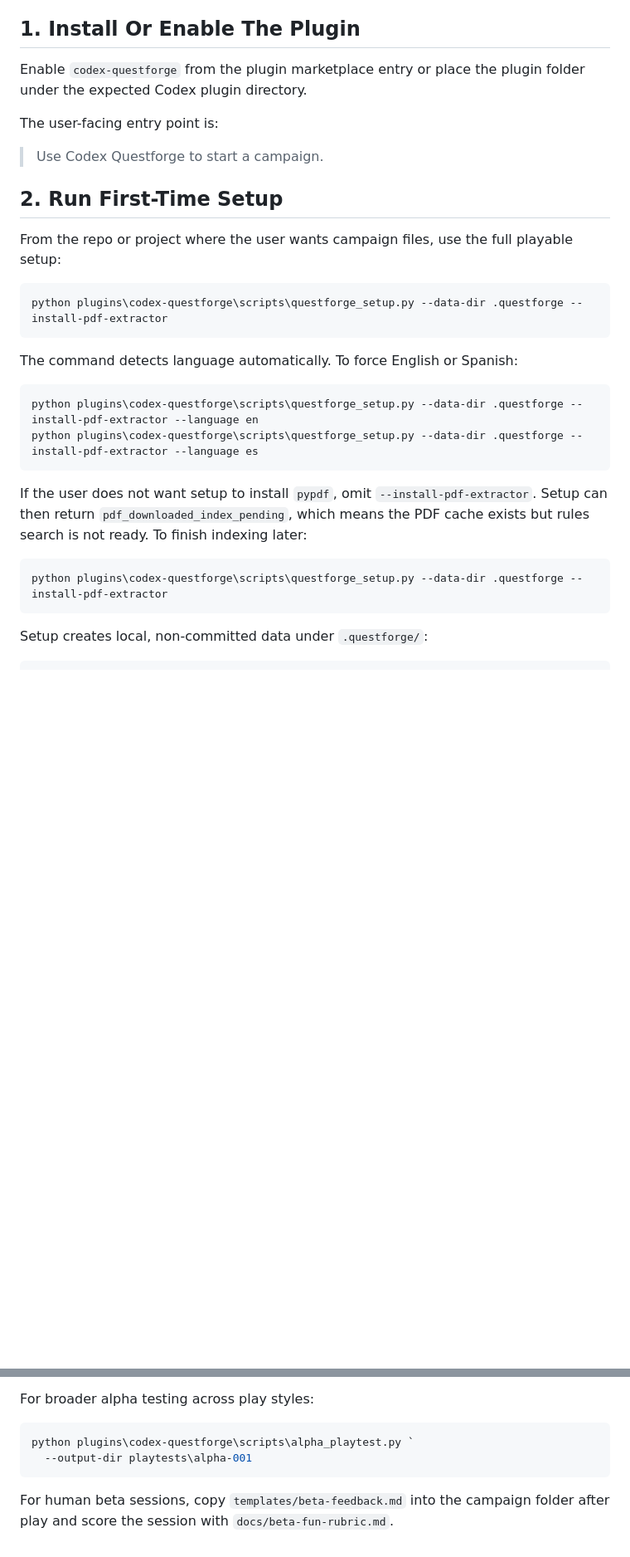
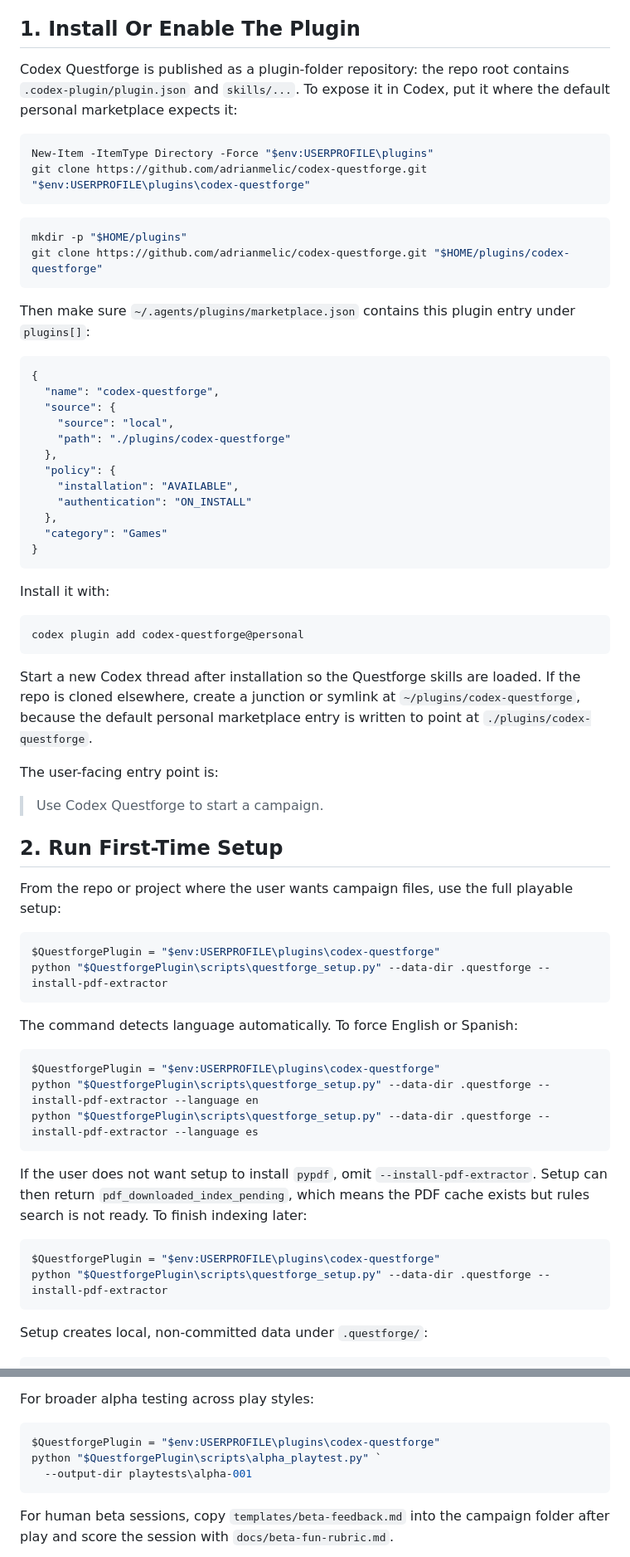
Before and after one commit to adrianmelic/codex-questforge, a Markdown page: docs/install-and-play.md, 2 parts joined by grey strips. Shown at 83% size. Drawn GitHub-style; blank space fills up the shorter version.

````diff
--- a/docs/install-and-play.md
+++ b/docs/install-and-play.md
@@ -4,8 +4,48 @@ This is the external-user happy path for Codex Questforge.
 
 ## 1. Install Or Enable The Plugin
 
-Enable `codex-questforge` from the plugin marketplace entry or place the plugin
-folder under the expected Codex plugin directory.
+Codex Questforge is published as a plugin-folder repository: the repo root
+contains `.codex-plugin/plugin.json` and `skills/...`. To expose it in Codex,
+put it where the default personal marketplace expects it:
+
+```powershell
+New-Item -ItemType Directory -Force "$env:USERPROFILE\plugins"
+git clone https://github.com/adrianmelic/codex-questforge.git "$env:USERPROFILE\plugins\codex-questforge"
+```
+
+```bash
+mkdir -p "$HOME/plugins"
+git clone https://github.com/adrianmelic/codex-questforge.git "$HOME/plugins/codex-questforge"
+```
+
+Then make sure `~/.agents/plugins/marketplace.json` contains this plugin entry
+under `plugins[]`:
+
+```json
+{
+  "name": "codex-questforge",
+  "source": {
+    "source": "local",
+    "path": "./plugins/codex-questforge"
+  },
+  "policy": {
+    "installation": "AVAILABLE",
+    "authentication": "ON_INSTALL"
+  },
+  "category": "Games"
+}
+```
+
+Install it with:
+
+```powershell
+codex plugin add codex-questforge@personal
+```
+
+Start a new Codex thread after installation so the Questforge skills are loaded.
+If the repo is cloned elsewhere, create a junction or symlink at
+`~/plugins/codex-questforge`, because the default personal marketplace entry is
+written to point at `./plugins/codex-questforge`.
 
 The user-facing entry point is:
 
@@ -17,14 +57,16 @@ From the repo or project where the user wants campaign files, use the full
 playable setup:
 
 ```powershell
-python plugins\codex-questforge\scripts\questforge_setup.py --data-dir .questforge --install-pdf-extractor
+$QuestforgePlugin = "$env:USERPROFILE\plugins\codex-questforge"
+python "$QuestforgePlugin\scripts\questforge_setup.py" --data-dir .questforge --install-pdf-extractor
 ```
 
 The command detects language automatically. To force English or Spanish:
 
 ```powershell
-python plugins\codex-questforge\scripts\questforge_setup.py --data-dir .questforge --install-pdf-extractor --language en
-python plugins\codex-questforge\scripts\questforge_setup.py --data-dir .questforge --install-pdf-extractor --language es
+$QuestforgePlugin = "$env:USERPROFILE\plugins\codex-questforge"
+python "$QuestforgePlugin\scripts\questforge_setup.py" --data-dir .questforge --install-pdf-extractor --language en
+python "$QuestforgePlugin\scripts\questforge_setup.py" --data-dir .questforge --install-pdf-extractor --language es
 ```
 
 If the user does not want setup to install `pypdf`, omit
@@ -33,7 +75,8 @@ If the user does not want setup to install `pypdf`, omit
 search is not ready. To finish indexing later:
 
 ```powershell
-python plugins\codex-questforge\scripts\questforge_setup.py --data-dir .questforge --install-pdf-extractor
+$QuestforgePlugin = "$env:USERPROFILE\plugins\codex-questforge"
+python "$QuestforgePlugin\scripts\questforge_setup.py" --data-dir .questforge --install-pdf-extractor
 ```
 
 Setup creates local, non-committed data under `.questforge/`:
@@ -151,7 +199,8 @@ The self-play should create:
 For broader alpha testing across play styles:
 
 ```powershell
-python plugins\codex-questforge\scripts\alpha_playtest.py `
+$QuestforgePlugin = "$env:USERPROFILE\plugins\codex-questforge"
+python "$QuestforgePlugin\scripts\alpha_playtest.py" `
   --output-dir playtests\alpha-001
 ```
 
````
Also changed, not shown: other parts of docs/install-and-play.md (+15 -10 lines), README.md (+27 -10 lines).
